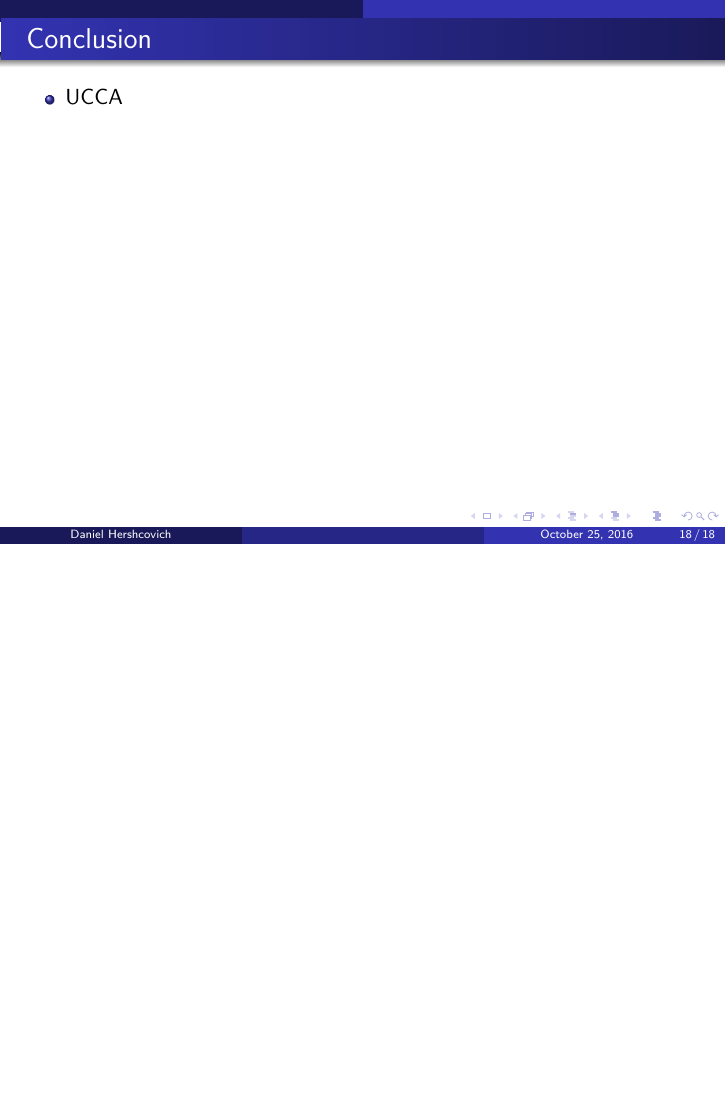
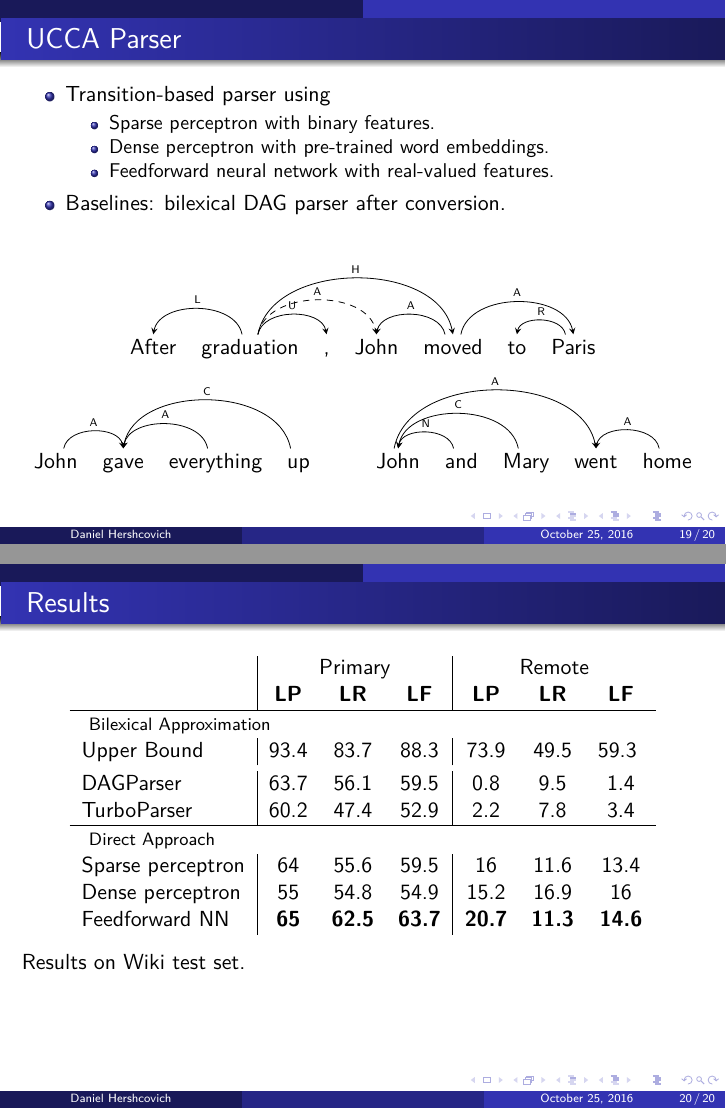
Before and after one commit to danielhers/phd, LaTeX slides (committee.tex): page 21 of 21 before the commit and pages 22 and 23 of 23 after it, the two joined at a grey line, the shorter picture padded with empty space. Compiled offline with LuaLaTeX.

Commit message:
Results and experiments

```diff
--- a/committee.tex
+++ b/committee.tex
@@ -441,9 +470,76 @@ performance on semantic tasks:
 
 \begin{frame}
-\frametitle{Conclusion}
+\frametitle{UCCA Parser}
 \begin{itemize}
- \item UCCA
+ \item Transition-based parser using
+ \begin{itemize}
+   \item Sparse perceptron with binary features.
+   \item Dense perceptron with pre-trained word embeddings.
+   \item Feedforward neural network with real-valued features.
+ \end{itemize}
+ \item Baselines: bilexical DAG parser after conversion.
 \end{itemize}
+\vspace*{\fill}
+\begin{center}
+	\begin{dependency}[theme = simple]
+	\begin{deptext}[column sep=.7em,ampersand replacement=\^]
+	After \^ graduation \^ , \^ John \^ moved \^ to \^ Paris \\
+	\end{deptext}
+	\depedge{2}{1}{L}
+	\depedge{2}{3}{U}
+	\depedge[dashed]{2}{4}{A}
+	\depedge{5}{4}{A}
+	\depedge{2}{5}{H}
+	\depedge{7}{6}{R}
+	\depedge{5}{7}{A}
+	\end{dependency}
+	\begin{dependency}[theme = simple]
+	\begin{deptext}[column sep=.7em,ampersand replacement=\^]
+	John \^ gave \^ everything \^ up \\
+	\end{deptext}
+	\depedge{1}{2}{A}
+	\depedge{3}{2}{A}
+	\depedge{4}{2}{C}
+	\end{dependency}
+  \hspace*{\fill}
+	\begin{dependency}[theme = simple]
+	\begin{deptext}[column sep=.7em,ampersand replacement=\^]
+	John \^ and \^ Mary \^ went \^ home \\
+	\end{deptext}
+	\depedge[edge start x offset=-6pt]{1}{4}{A}
+	\depedge{2}{1}{N}
+	\depedge{3}{1}{C}
+	\depedge{5}{4}{A}
+	\end{dependency}
+\end{center}
+\end{frame}
+
+\begin{frame}
+\frametitle{Results}
+\begin{center}
+	\begin{tabular}{l|ccc|ccc}
+	& \multicolumn{3}{c|}{Primary} & \multicolumn{3}{c}{Remote} \\
+	& \textbf{LP} & \textbf{LR} & \textbf{LF} & \textbf{LP} & \textbf{LR} & \textbf{LF} \\
+	\hline
+	\multicolumn{4}{l}{\rule{0pt}{2ex} \footnotesize Bilexical Approximation} \\
+	Upper Bound % on the test set and ood set only
+	& 93.4 & 83.7 & 88.3 & 73.9 & 49.5 & 59.3 \vspace{.1cm} \\
+	DAGParser
+	& 63.7 & 	56.1	 & 59.5	 & 0.8	 & 9.5	 &  1.4 \\
+	TurboParser
+	& 60.2	 & 47.4	 & 52.9	 & 2.2	 & 7.8	 &  3.4 \\
+	\hline
+	\multicolumn{4}{l}{\rule{0pt}{2ex} \footnotesize Direct Approach} \\
+	Sparse perceptron
+	& 64 & 55.6 & 59.5 & 16 & 11.6 & 13.4 \\
+	Dense perceptron
+	& 55 & 54.8 & 54.9 & 15.2 & 16.9 & 16 \\
+	Feedforward NN
+	& {\bf 65} & {\bf 62.5} & {\bf 63.7} & {\bf 20.7} & {\bf 11.3} & {\bf 14.6}
+	\end{tabular}
+\end{center}
+
+Results on Wiki test set.
 \end{frame}
 
 \end{document}
```
Also changed, not shown: committee.tex (31 more changed lines).
